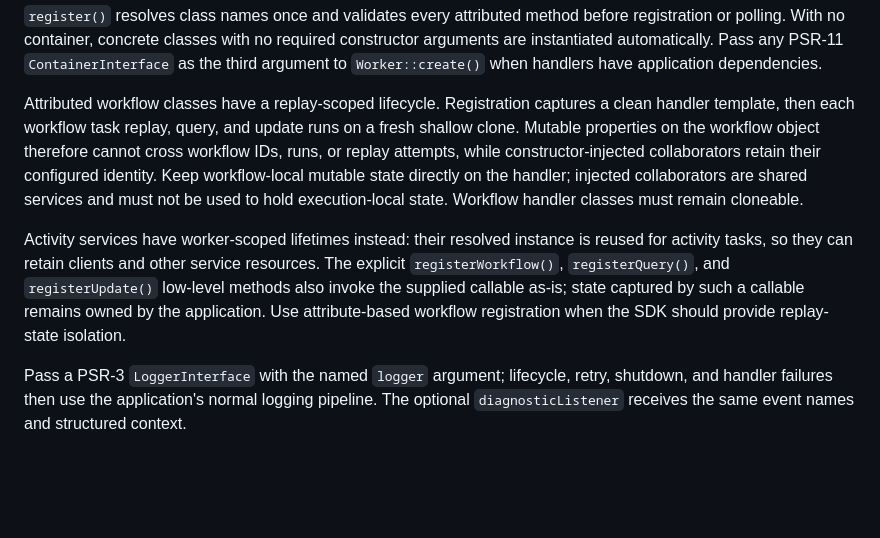
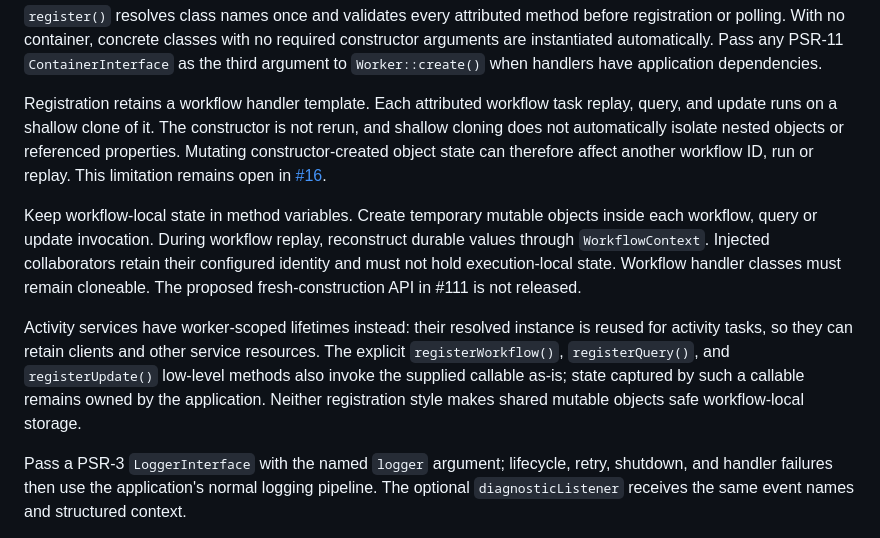
Before and after one commit to durable-workflow/sdk-php, a Markdown page: docs/sdk-reference.md, the part around the change. GitHub-like rendering; blank space fills up the shorter version.

```diff
--- a/docs/sdk-reference.md
+++ b/docs/sdk-reference.md
@@ -440,22 +440,25 @@ required constructor arguments are instantiated automatically. Pass any PSR-11
 `ContainerInterface` as the third argument to `Worker::create()` when handlers
 have application dependencies.
 
-Attributed workflow classes have a replay-scoped lifecycle. Registration
-captures a clean handler template, then each workflow task replay, query, and
-update runs on a fresh shallow clone. Mutable properties on the workflow object
-therefore cannot cross workflow IDs, runs, or replay attempts, while
-constructor-injected collaborators retain their configured identity. Keep
-workflow-local mutable state directly on the handler; injected collaborators
-are shared services and must not be used to hold execution-local state.
-Workflow handler classes must remain cloneable.
+Registration retains a workflow handler template. Each attributed workflow task
+replay, query, and update runs on a shallow clone of it. The constructor is not
+rerun, and shallow cloning does not automatically isolate nested objects or referenced properties.
+Mutating constructor-created object state can therefore affect another workflow
+ID, run or replay. This limitation remains open in
+[#16](https://github.com/durable-workflow/sdk-php/issues/16).
+
+Keep workflow-local state in method variables. Create temporary mutable objects
+inside each workflow, query or update invocation. During workflow replay,
+reconstruct durable values through `WorkflowContext`. Injected collaborators retain their configured
+identity and must not hold execution-local state. Workflow handler classes must
+remain cloneable. The proposed fresh-construction API in #111 is not released.
 
 Activity services have worker-scoped lifetimes instead: their resolved instance
 is reused for activity tasks, so they can retain clients and other service
 resources. The explicit `registerWorkflow()`, `registerQuery()`, and
 `registerUpdate()` low-level methods also invoke the supplied callable as-is;
-state captured by such a callable remains owned by the application. Use
-attribute-based workflow registration when the SDK should provide replay-state
-isolation.
+state captured by such a callable remains owned by the application. Neither
+registration style makes shared mutable objects safe workflow-local storage.
 
 Pass a PSR-3 `LoggerInterface` with the named `logger` argument; lifecycle,
 retry, shutdown, and handler failures then use the application's normal logging
```
Also changed, not shown: docs/protocol.md (+11 -6 lines), 1 other file.
